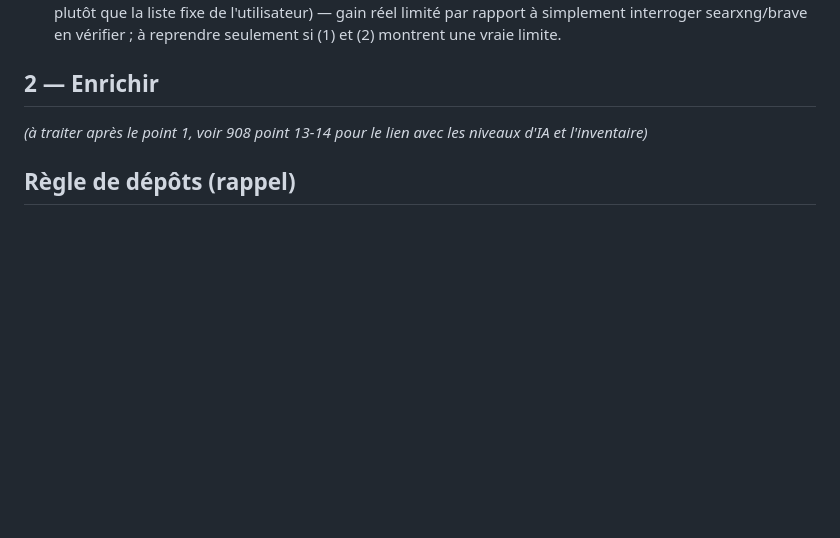
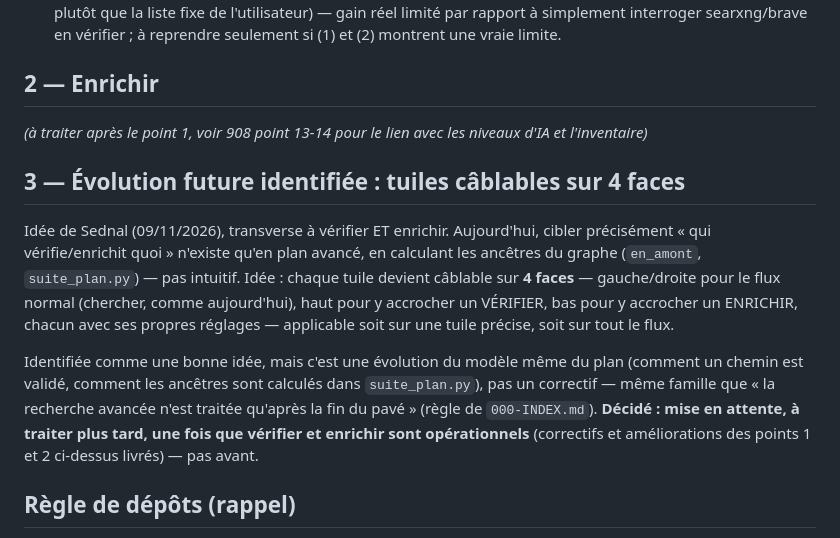
Before and after one commit to NALSED/GRAPPES, a Markdown page: specs/909-verifier-enrichir-et-parite-suite.md, the part around the change. GitHub-like rendering; blank space fills up the shorter version.

Commit message:
909 point 3 : tuiles câblables sur 4 faces, évolution future mise en attente
Co-Authored-By: Claude Sonnet 5 <noreply@anthropic.com>
Claude-Session: https://claude.ai/code/session_01UxKqWN53pjrJHwo76HFXzc

```diff
--- a/specs/909-verifier-enrichir-et-parite-suite.md
+++ b/specs/909-verifier-enrichir-et-parite-suite.md
@@ -108,6 +108,21 @@ informelle, rien ne vérifie rien aujourd'hui. Décidé :
 
 *(à traiter après le point 1, voir 908 point 13-14 pour le lien avec les niveaux d'IA et l'inventaire)*
 
+## 3 — Évolution future identifiée : tuiles câblables sur 4 faces
+
+Idée de Sednal (09/11/2026), transverse à vérifier ET enrichir. Aujourd'hui, cibler précisément « qui
+vérifie/enrichit quoi » n'existe qu'en plan avancé, en calculant les ancêtres du graphe (`en_amont`,
+`suite_plan.py`) — pas intuitif. Idée : chaque tuile devient câblable sur **4 faces** — gauche/droite
+pour le flux normal (chercher, comme aujourd'hui), haut pour y accrocher un VÉRIFIER, bas pour y
+accrocher un ENRICHIR, chacun avec ses propres réglages — applicable soit sur une tuile précise, soit
+sur tout le flux.
+
+Identifiée comme une bonne idée, mais c'est une évolution du modèle même du plan (comment un chemin
+est validé, comment les ancêtres sont calculés dans `suite_plan.py`), pas un correctif — même famille
+que « la recherche avancée n'est traitée qu'après la fin du pavé » (règle de `000-INDEX.md`).
+**Décidé : mise en attente, à traiter plus tard, une fois que vérifier et enrichir sont
+opérationnels** (correctifs et améliorations des points 1 et 2 ci-dessus livrés) — pas avant.
+
 ## Règle de dépôts (rappel)
 
 `NALSED/GAPPES-FINAL` est réservé au **code** de momo. Cette instruction s'écrit dans `NALSED/GRAPPES`
```
